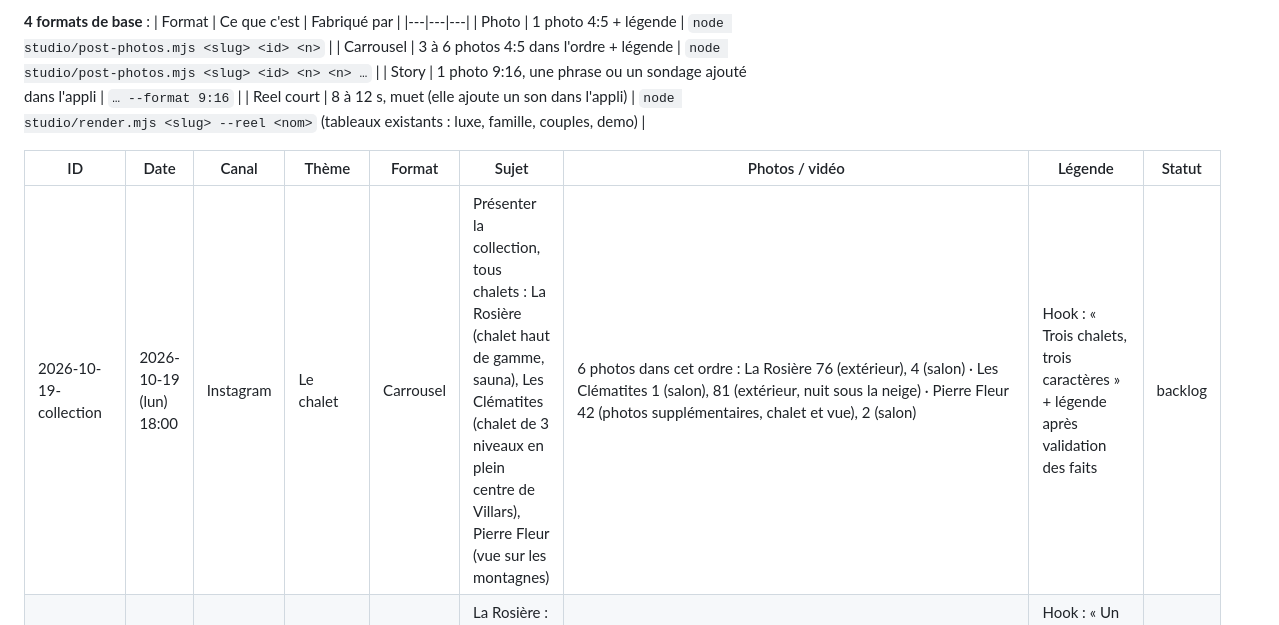
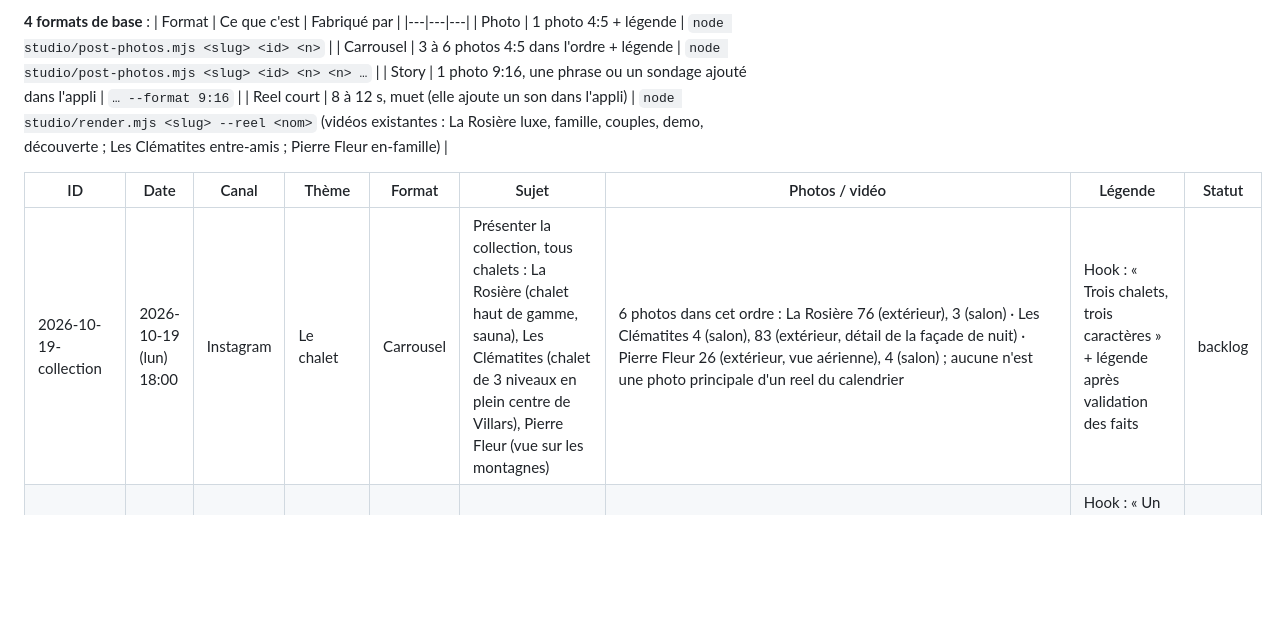
Before and after one commit to afberlemont/Misschalet, a Markdown page: content/calendar.md, the part around one of its changes. Drawn GitHub-style; blank space fills up the shorter version.

```diff
--- a/content/calendar.md
+++ b/content/calendar.md
@@ -30,9 +30,9 @@ pour rattraper un retard.
 | Photo | 1 photo 4:5 + légende | `node studio/post-photos.mjs <slug> <id> <n>` |
 | Carrousel | 3 à 6 photos 4:5 dans l'ordre + légende | `node studio/post-photos.mjs <slug> <id> <n> <n> …` |
 | Story | 1 photo 9:16, une phrase ou un sondage ajouté dans l'appli | `… --format 9:16` |
-| Reel court | 8 à 12 s, muet (elle ajoute un son dans l'appli) | `node studio/render.mjs <slug> --reel <nom>` (tableaux existants : luxe, famille, couples, demo) |
+| Reel court | 8 à 12 s, muet (elle ajoute un son dans l'appli) | `node studio/render.mjs <slug> --reel <nom>` (vidéos existantes : La Rosière luxe, famille, couples, demo, découverte ; Les Clématites entre-amis ; Pierre Fleur en-famille) |
 
 | ID | Date | Canal | Thème | Format | Sujet | Photos / vidéo | Légende | Statut |
 |---|---|---|---|---|---|---|---|---|
-| 2026-10-19-collection | 2026-10-19 (lun) 18:00 | Instagram | Le chalet | Carrousel | Présenter la collection, tous chalets : La Rosière (chalet haut de gamme, sauna), Les Clématites (chalet de 3 niveaux en plein centre de Villars), Pierre Fleur (vue sur les montagnes) | 6 photos dans cet ordre : La Rosière 76 (extérieur), 4 (salon) · Les Clématites 1 (salon), 81 (extérieur, nuit sous la neige) · Pierre Fleur 42 (photos supplémentaires, chalet et vue), 2 (salon) | Hook : « Trois chalets, trois caractères » + légende après validation des faits | backlog |
+| 2026-10-19-collection | 2026-10-19 (lun) 18:00 | Instagram | Le chalet | Carrousel | Présenter la collection, tous chalets : La Rosière (chalet haut de gamme, sauna), Les Clématites (chalet de 3 niveaux en plein centre de Villars), Pierre Fleur (vue sur les montagnes) | 6 photos dans cet ordre : La Rosière 76 (extérieur), 3 (salon) · Les Clématites 4 (salon), 83 (extérieur, détail de la façade de nuit) · Pierre Fleur 26 (extérieur, vue aérienne), 4 (salon) ; aucune n'est une photo principale d'un reel du calendrier | Hook : « Trois chalets, trois caractères » + légende après validation des faits | backlog |
 | 2026-10-21-rosiere-luxe | 2026-10-21 (mer) 18:00 | Instagram | Les détails | Reel court | La Rosière : grande cheminée, linge brodé, sauna (preuves du haut de gamme) | Tableau existant `luxe` (photos 5, 4, 24, 92, 18, 1) : `node studio/render.mjs chaletlarosiere --reel luxe`, stills d'abord, muet | Hook : « Un séjour d'exception à Villars » + légende après validation des faits | backlog |
```
Also changed, not shown: other parts of content/calendar.md (+10 -10 lines).
